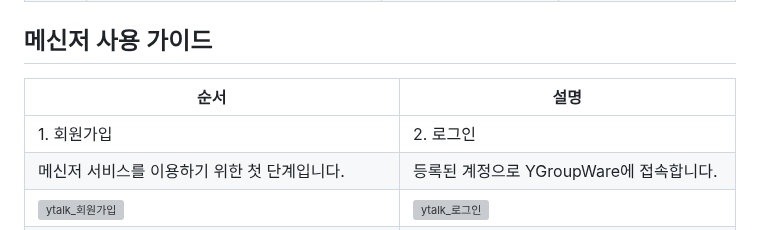
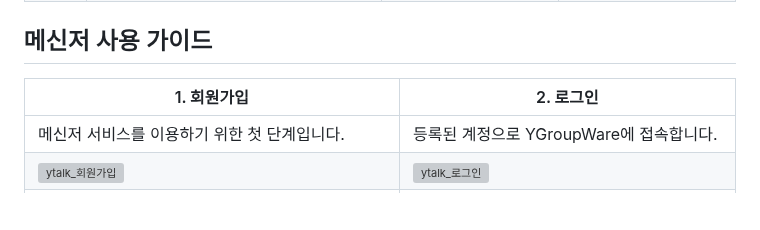
Before and after one commit to zerocokezzz/ygroupware_ytalk, a Markdown page: README.md, the part around the change. GitHub-like rendering; blank space fills up the shorter version; grey boxes are pictures that could not be loaded.

```diff
--- a/README.md
+++ b/README.md
@@ -55,9 +55,8 @@
 
 ## 메신저 사용 가이드
 
-| 순서 | 설명 |
+| 1. 회원가입 | 2. 로그인 |
 | --- | --- |
-| 1. 회원가입  | 2. 로그인  |
 | 메신저 서비스를 이용하기 위한 첫 단계입니다. | 등록된 계정으로 YGroupWare에 접속합니다. |
 | ![ytalk_회원가입](https://github.com/user-attachments/assets/a1ad9cf7-7d48-409d-bcce-8b8634bc2fce) | ![ytalk_로그인](https://github.com/user-attachments/assets/c014530f-4a13-4e59-812f-fa60afc80230) |
 | 3. 대화방 만들기 및 메시지 보내기 | 4. 알림 메시지 및 나가기 |
```
